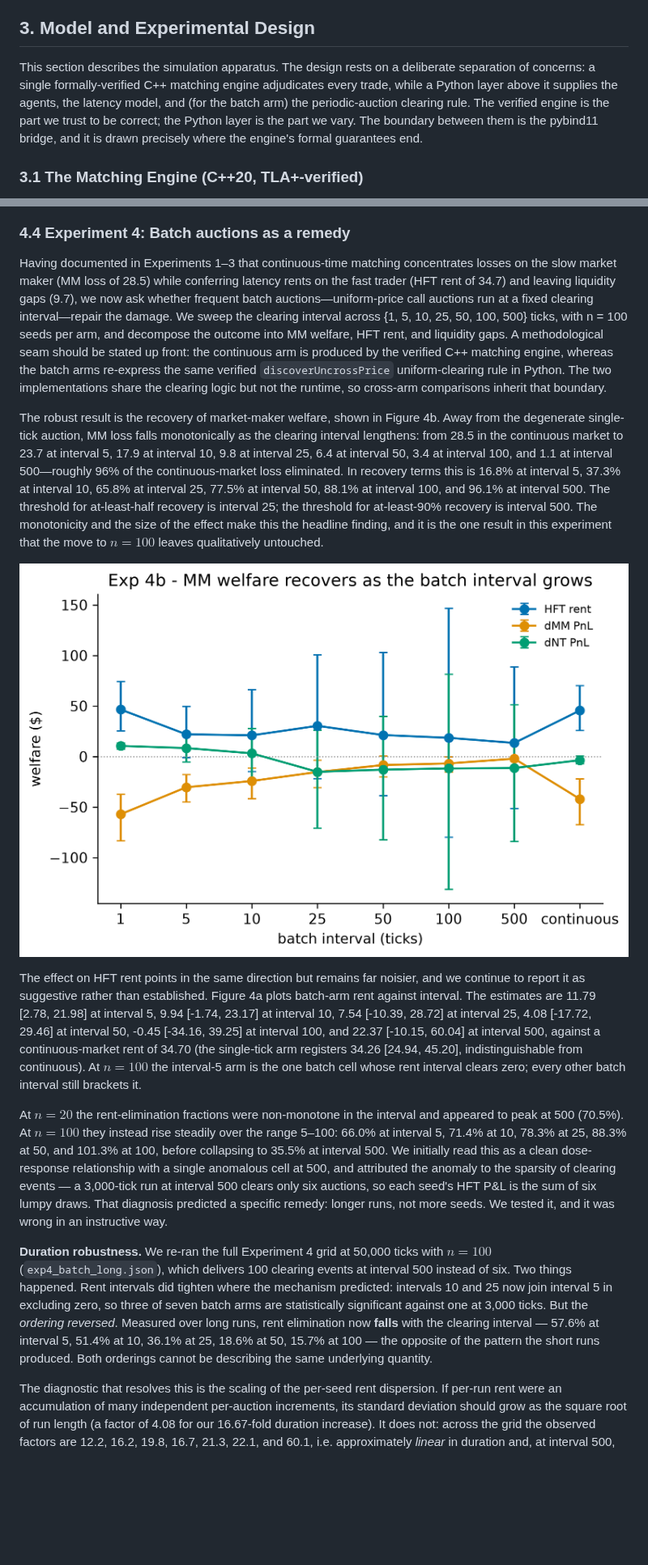
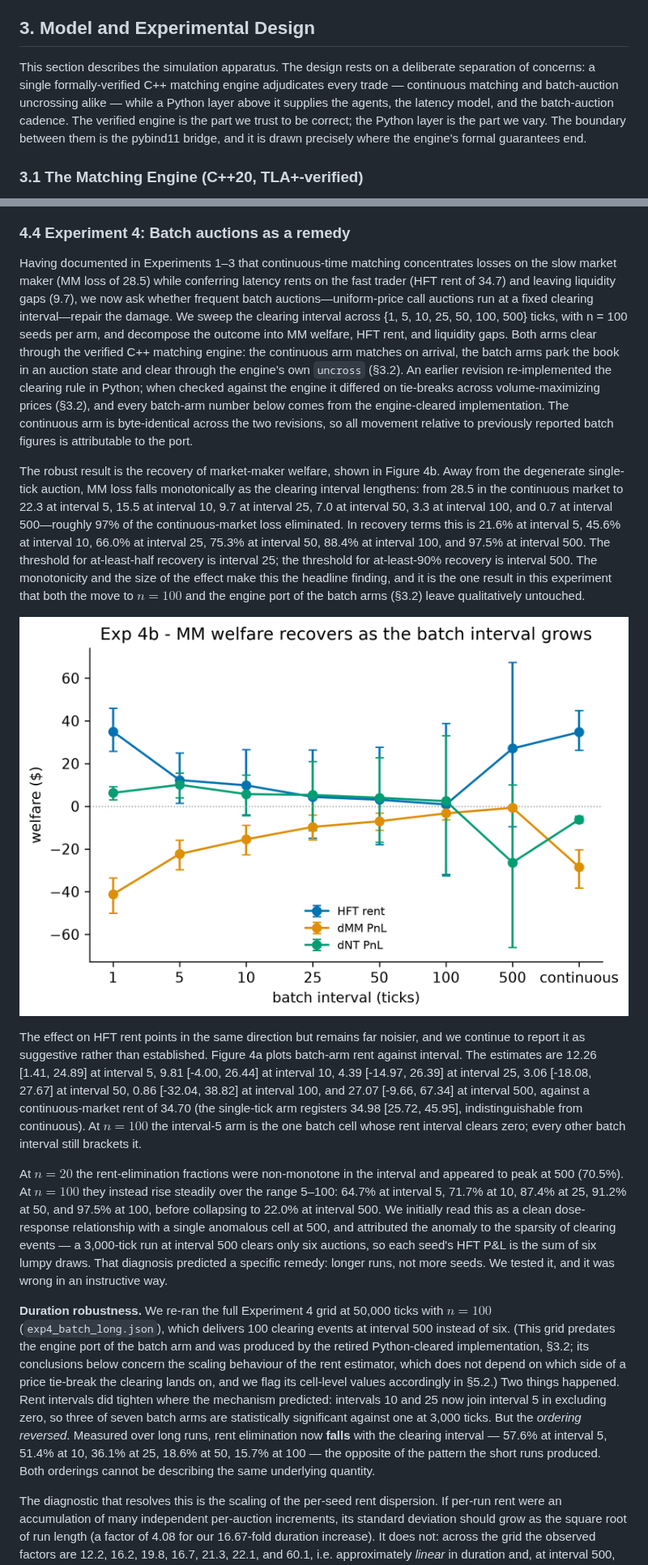
Before and after one commit to AtharvaPatil466/Order-Matching-Engine, a Markdown page: bcs_research/paper/bcs_paper_draft.md, 2 parts joined by grey strips. Shown at 81% size. GitHub-like rendering; pictures changed too: bcs_research/results/figures/fig4b_welfare_decomp.png; blank space fills up the shorter version.

```diff
--- a/bcs_research/paper/bcs_paper_draft.md
+++ b/bcs_research/paper/bcs_paper_draft.md
@@ -53,7 +53,7 @@ This paper sits at the intersection of four strands of work: the market-design t
 
 ## 3. Model and Experimental Design
 
-This section describes the simulation apparatus. The design rests on a deliberate separation of concerns: a single formally-verified C++ matching engine adjudicates every trade, while a Python layer above it supplies the agents, the latency model, and (for the batch arm) the periodic-auction clearing rule. The verified engine is the part we trust to be correct; the Python layer is the part we vary. The boundary between them is the pybind11 bridge, and it is drawn precisely where the engine's formal guarantees end.
+This section describes the simulation apparatus. The design rests on a deliberate separation of concerns: a single formally-verified C++ matching engine adjudicates every trade — continuous matching and batch-auction uncrossing alike — while a Python layer above it supplies the agents, the latency model, and the batch-auction cadence. The verified engine is the part we trust to be correct; the Python layer is the part we vary. The boundary between them is the pybind11 bridge, and it is drawn precisely where the engine's formal guarantees end.
 
 ### 3.1 The Matching Engine (C++20, TLA+-verified)
 
@@ -271,17 +273,17 @@ Where the marginal cost of entry does appear is in market fragility. The inciden
 
 ### 4.4 Experiment 4: Batch auctions as a remedy
 
-Having documented in Experiments 1–3 that continuous-time matching concentrates losses on the slow market maker (MM loss of 28.5) while conferring latency rents on the fast trader (HFT rent of 34.7) and leaving liquidity gaps (9.7), we now ask whether frequent batch auctions—uniform-price call auctions run at a fixed clearing interval—repair the damage. We sweep the clearing interval across {1, 5, 10, 25, 50, 100, 500} ticks, with n = 100 seeds per arm, and decompose the outcome into MM welfare, HFT rent, and liquidity gaps. A methodological seam should be stated up front: the continuous arm is produced by the verified C++ matching engine, whereas the batch arms re-express the same verified `discoverUncrossPrice` uniform-clearing rule in Python. The two implementations share the clearing logic but not the runtime, so cross-arm comparisons inherit that boundary.
+Having documented in Experiments 1–3 that continuous-time matching concentrates losses on the slow market maker (MM loss of 28.5) while conferring latency rents on the fast trader (HFT rent of 34.7) and leaving liquidity gaps (9.7), we now ask whether frequent batch auctions—uniform-price call auctions run at a fixed clearing interval—repair the damage. We sweep the clearing interval across {1, 5, 10, 25, 50, 100, 500} ticks, with n = 100 seeds per arm, and decompose the outcome into MM welfare, HFT rent, and liquidity gaps. Both arms clear through the verified C++ matching engine: the continuous arm matches on arrival, the batch arms park the book in an auction state and clear through the engine's own `uncross` (§3.2). An earlier revision re-implemented the clearing rule in Python; when checked against the engine it differed on tie-breaks across volume-maximizing prices (§3.2), and every batch-arm number below comes from the engine-cleared implementation. The continuous arm is byte-identical across the two revisions, so all movement relative to previously reported batch figures is attributable to the port.
 
-The robust result is the recovery of market-maker welfare, shown in Figure 4b. Away from the degenerate single-tick auction, MM loss falls monotonically as the clearing interval lengthens: from 28.5 in the continuous market to 23.7 at interval 5, 17.9 at interval 10, 9.8 at interval 25, 6.4 at interval 50, 3.4 at interval 100, and 1.1 at interval 500—roughly 96% of the continuous-market loss eliminated. In recovery terms this is 16.8% at interval 5, 37.3% at interval 10, 65.8% at interval 25, 77.5% at interval 50, 88.1% at interval 100, and 96.1% at interval 500. The threshold for at-least-half recovery is interval 25; the threshold for at-least-90% recovery is interval 500. The monotonicity and the size of the effect make this the headline finding, and it is the one result in this experiment that the move to $n=100$ leaves qualitatively untouched.
+The robust result is the recovery of market-maker welfare, shown in Figure 4b. Away from the degenerate single-tick auction, MM loss falls monotonically as the clearing interval lengthens: from 28.5 in the continuous market to 22.3 at interval 5, 15.5 at interval 10, 9.7 at interval 25, 7.0 at interval 50, 3.3 at interval 100, and 0.7 at interval 500—roughly 97% of the continuous-market loss eliminated. In recovery terms this is 21.6% at interval 5, 45.6% at interval 10, 66.0% at interval 25, 75.3% at interval 50, 88.4% at interval 100, and 97.5% at interval 500. The threshold for at-least-half recovery is interval 25; the threshold for at-least-90% recovery is interval 500. The monotonicity and the size of the effect make this the headline finding, and it is the one result in this experiment that both the move to $n=100$ and the engine port of the batch arms (§3.2) leave qualitatively untouched.
 
 ![Welfare decomposition versus clearing interval](../results/figures/fig4b_welfare_decomp.png)
 
-The effect on HFT rent points in the same direction but remains far noisier, and we continue to report it as suggestive rather than established. Figure 4a plots batch-arm rent against interval. The estimates are 11.79 [2.78, 21.98] at interval 5, 9.94 [-1.74, 23.17] at interval 10, 7.54 [-10.39, 28.72] at interval 25, 4.08 [-17.72, 29.46] at interval 50, -0.45 [-34.16, 39.25] at interval 100, and 22.37 [-10.15, 60.04] at interval 500, against a continuous-market rent of 34.70 (the single-tick arm registers 34.26 [24.94, 45.20], indistinguishable from continuous). At $n=100$ the interval-5 arm is the one batch cell whose rent interval clears zero; every other batch interval still brackets it.
+The effect on HFT rent points in the same direction but remains far noisier, and we continue to report it as suggestive rather than established. Figure 4a plots batch-arm rent against interval. The estimates are 12.26 [1.41, 24.89] at interval 5, 9.81 [-4.00, 26.44] at interval 10, 4.39 [-14.97, 26.39] at interval 25, 3.06 [-18.08, 27.67] at interval 50, 0.86 [-32.04, 38.82] at interval 100, and 27.07 [-9.66, 67.34] at interval 500, against a continuous-market rent of 34.70 (the single-tick arm registers 34.98 [25.72, 45.95], indistinguishable from continuous). At $n=100$ the interval-5 arm is the one batch cell whose rent interval clears zero; every other batch interval still brackets it.
 
-At $n=20$ the rent-elimination fractions were non-monotone in the interval and appeared to peak at 500 (70.5%). At $n=100$ they instead rise steadily over the range 5–100: 66.0% at interval 5, 71.4% at 10, 78.3% at 25, 88.3% at 50, and 101.3% at 100, before collapsing to 35.5% at interval 500. We initially read this as a clean dose-response relationship with a single anomalous cell at 500, and attributed the anomaly to the sparsity of clearing events — a 3,000-tick run at interval 500 clears only six auctions, so each seed's HFT P&L is the sum of six lumpy draws. That diagnosis predicted a specific remedy: longer runs, not more seeds. We tested it, and it was wrong in an instructive way.
+At $n=20$ the rent-elimination fractions were non-monotone in the interval and appeared to peak at 500 (70.5%). At $n=100$ they instead rise steadily over the range 5–100: 64.7% at interval 5, 71.7% at 10, 87.4% at 25, 91.2% at 50, and 97.5% at 100, before collapsing to 22.0% at interval 500. We initially read this as a clean dose-response relationship with a single anomalous cell at 500, and attributed the anomaly to the sparsity of clearing events — a 3,000-tick run at interval 500 clears only six auctions, so each seed's HFT P&L is the sum of six lumpy draws. That diagnosis predicted a specific remedy: longer runs, not more seeds. We tested it, and it was wrong in an instructive way.
 
-**Duration robustness.** We re-ran the full Experiment 4 grid at 50,000 ticks with $n=100$ (`exp4_batch_long.json`), which delivers 100 clearing events at interval 500 instead of six. Two things happened. Rent intervals did tighten where the mechanism predicted: intervals 10 and 25 now join interval 5 in excluding zero, so three of seven batch arms are statistically significant against one at 3,000 ticks. But the *ordering reversed*. Measured over long runs, rent elimination now **falls** with the clearing interval — 57.6% at interval 5, 51.4% at 10, 36.1% at 25, 18.6% at 50, 15.7% at 100 — the opposite of the pattern the short runs produced. Both orderings cannot be describing the same underlying quantity.
+**Duration robustness.** We re-ran the full Experiment 4 grid at 50,000 ticks with $n=100$ (`exp4_batch_long.json`), which delivers 100 clearing events at interval 500 instead of six. (This grid predates the engine port of the batch arm and was produced by the retired Python-cleared implementation, §3.2; its conclusions below concern the scaling behaviour of the rent estimator, which does not depend on which side of a price tie-break the clearing lands on, and we flag its cell-level values accordingly in §5.2.) Two things happened. Rent intervals did tighten where the mechanism predicted: intervals 10 and 25 now join interval 5 in excluding zero, so three of seven batch arms are statistically significant against one at 3,000 ticks. But the *ordering reversed*. Measured over long runs, rent elimination now **falls** with the clearing interval — 57.6% at interval 5, 51.4% at 10, 36.1% at 25, 18.6% at 50, 15.7% at 100 — the opposite of the pattern the short runs produced. Both orderings cannot be describing the same underlying quantity.
 
 The diagnostic that resolves this is the scaling of the per-seed rent dispersion. If per-run rent were an accumulation of many independent per-auction increments, its standard deviation should grow as the square root of run length (a factor of 4.08 for our 16.67-fold duration increase). It does not: across the grid the observed factors are 12.2, 16.2, 19.8, 16.7, 21.3, 22.1, and 60.1, i.e. approximately *linear* in duration and, at interval 500, considerably worse than linear. A duration-proportional variance component of this kind is not auction-granularity noise. The distributional shape sharpens the puzzle: at intervals 100 and 500 the median per-seed rent is strongly negative (−502 and −2517) while the mean is near zero, i.e. a typical run loses money and the mean is carried by a thin right tail of large winners.
 
```
Also changed, not shown: other parts of bcs_research/paper/bcs_paper_draft.md (+21 -19 lines), bcs_research/results/figures/fig4a_hft_rent.png, bcs_research/results/figures/fig4c_liquidity_gaps.png, 4 other files.
